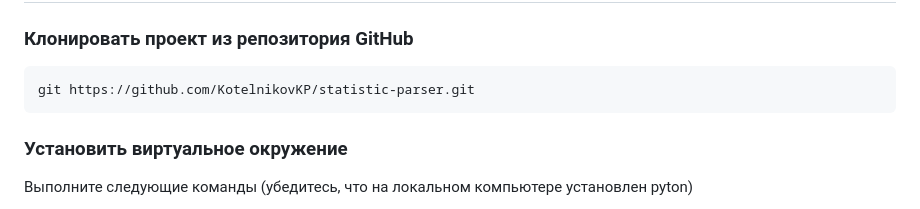
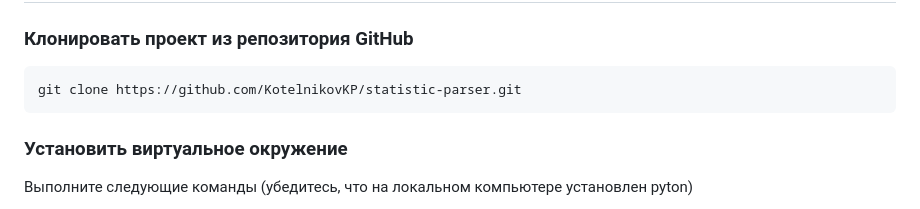
Before and after one commit to KotelnikovKP/statistic-parser, a Markdown page: README.md, the part around the change. Drawn GitHub-style.

Commit message:
Update README.md
Finishing edition

````diff
--- a/README.md
+++ b/README.md
@@ -42,7 +42,7 @@
 ### Клонировать проект из репозитория GitHub
 
 ```bash
-git https://github.com/KotelnikovKP/statistic-parser.git
+git clone https://github.com/KotelnikovKP/statistic-parser.git
 ```
 
 ### Установить виртуальное окружение
````
